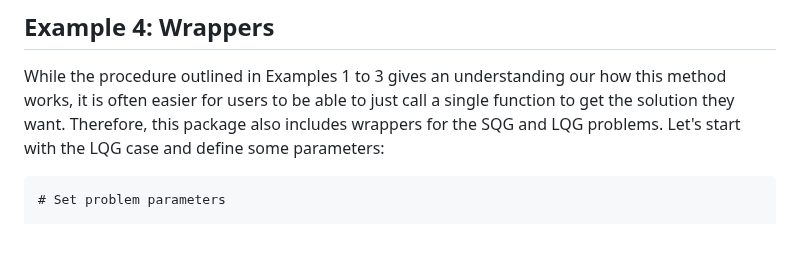
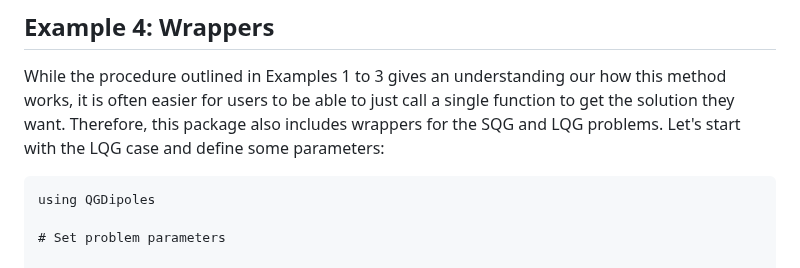
Before and after one commit to mncrowe/QGDipoles.jl, a Markdown page: docs/src/Examples.md, the part around the change. GitHub-like rendering; blank space fills up the shorter version.

Commit message:
load QGDipoles for wrapper example

````diff
--- a/docs/src/Examples.md
+++ b/docs/src/Examples.md
@@ -226,6 +226,8 @@ Therefore, this package also includes wrappers for the SQG and LQG problems.
 Let's start with the LQG case and define some parameters:
 
 ```@example wrapper
+using QGDipoles
+
 # Set problem parameters
 
 U, ℓ = 1, 1			# vortex speed and radius
````
